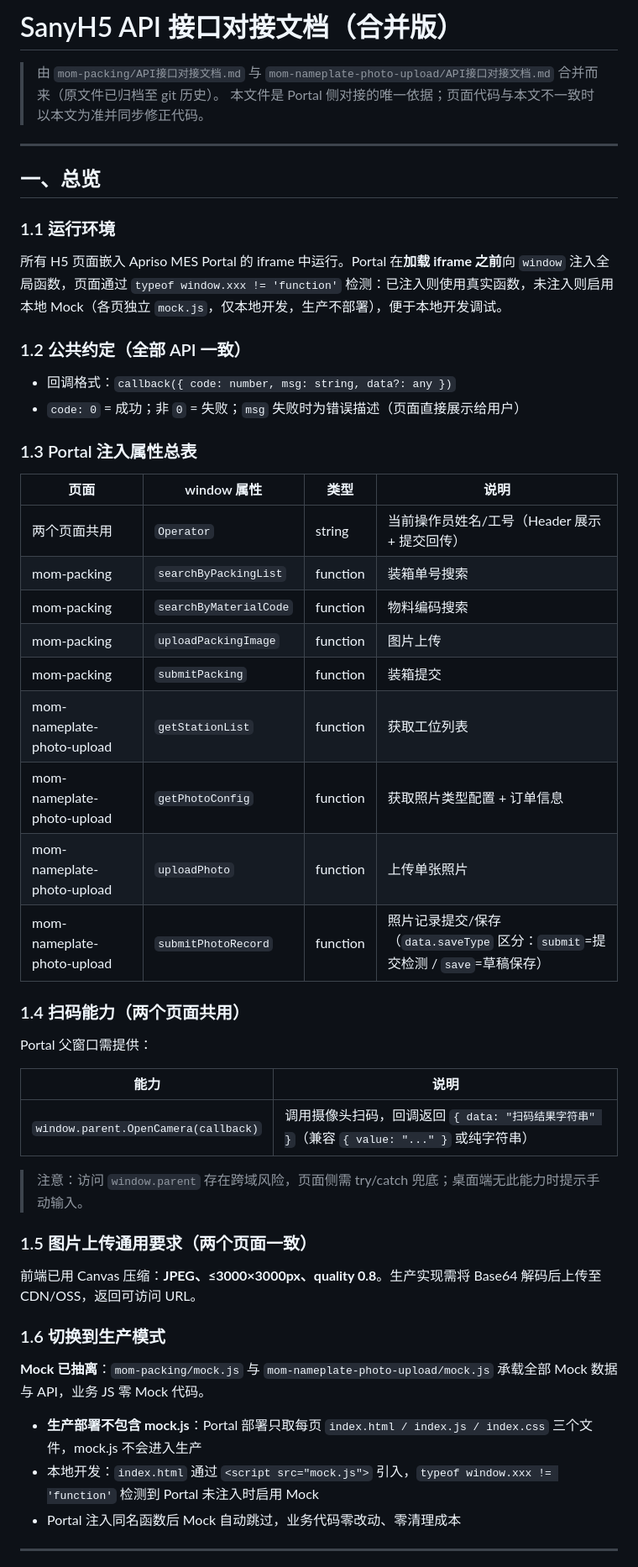
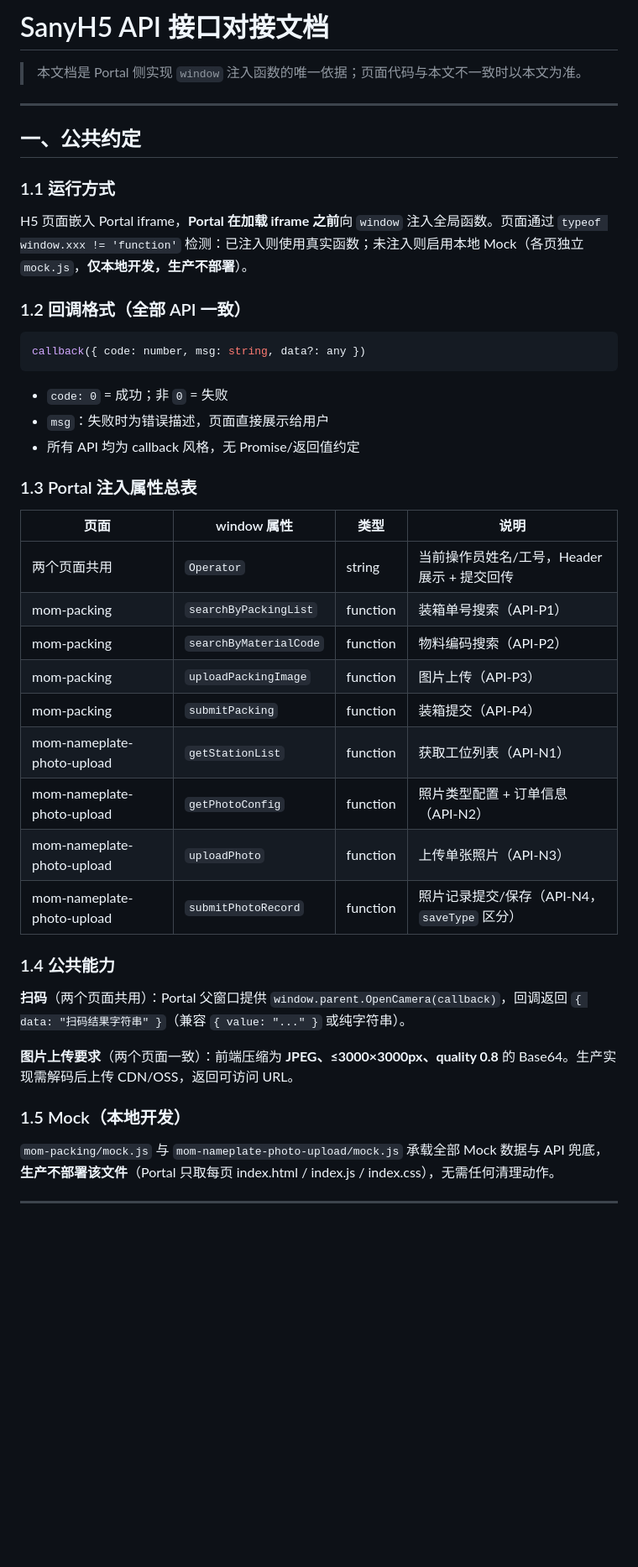
Before and after one commit to maczm/SanyH5, a Markdown page: API接口对接文档.md, the part around one of its changes. Shown at 84% size. Drawn GitHub-style; blank space fills up the shorter version.

Commit message:
docs: API 对接文档重构——移除前端实现细节（调用链/页面展现/Mock 冗余），只留契约

````diff
--- a/API接口对接文档.md
+++ b/API接口对接文档.md
@@ -1,56 +1,48 @@
-# SanyH5 API 接口对接文档（合并版）
+# SanyH5 API 接口对接文档
 
-> 由 `mom-packing/API接口对接文档.md` 与 `mom-nameplate-photo-upload/API接口对接文档.md` 合并而来（原文件已归档至 git 历史）。
-> 本文件是 Portal 侧对接的唯一依据；页面代码与本文不一致时以本文为准并同步修正代码。
+> 本文档是 Portal 侧实现 `window` 注入函数的唯一依据；页面代码与本文不一致时以本文为准。
 
 ---
 
-## 一、总览
+## 一、公共约定
 
-### 1.1 运行环境
+### 1.1 运行方式
 
-所有 H5 页面嵌入 Apriso MES Portal 的 iframe 中运行。Portal 在**加载 iframe 之前**向 `window` 注入全局函数，页面通过 `typeof window.xxx != 'function'` 检测：已注入则使用真实函数，未注入则启用本地 Mock（各页独立 `mock.js`，仅本地开发，生产不部署），便于本地开发调试。
+H5 页面嵌入 Portal iframe，**Portal 在加载 iframe 之前**向 `window` 注入全局函数。页面通过 `typeof window.xxx != 'function'` 检测：已注入则使用真实函数；未注入则启用本地 Mock（各页独立 `mock.js`，**仅本地开发，生产不部署**）。
 
-### 1.2 公共约定（全部 API 一致）
+### 1.2 回调格式（全部 API 一致）
 
-- 回调格式：`callback({ code: number, msg: string, data?: any })`
-- `code: 0` = 成功；非 `0` = 失败；`msg` 失败时为错误描述（页面直接展示给用户）
+```js
+callback({ code: number, msg: string, data?: any })
+```
+
+- `code: 0` = 成功；非 `0` = 失败
+- `msg`：失败时为错误描述，页面直接展示给用户
+- 所有 API 均为 callback 风格，无 Promise/返回值约定
 
 ### 1.3 Portal 注入属性总表
 
 | 页面 | window 属性 | 类型 | 说明 |
 |---|---|---|---|
-| 两个页面共用 | `Operator` | string | 当前操作员姓名/工号（Header 展示 + 提交回传） |
-| mom-packing | `searchByPackingList` | function | 装箱单号搜索 |
-| mom-packing | `searchByMaterialCode` | function | 物料编码搜索 |
-| mom-packing | `uploadPackingImage` | function | 图片上传 |
-| mom-packing | `submitPacking` | function | 装箱提交 |
-| mom-nameplate-photo-upload | `getStationList` | function | 获取工位列表 |
-| mom-nameplate-photo-upload | `getPhotoConfig` | function | 获取照片类型配置 + 订单信息 |
-| mom-nameplate-photo-upload | `uploadPhoto` | function | 上传单张照片 |
-| mom-nameplate-photo-upload | `submitPhotoRecord` | function | 照片记录提交/保存（`data.saveType` 区分：`submit`=提交检测 / `save`=草稿保存） |
+| 两个页面共用 | `Operator` | string | 当前操作员姓名/工号，Header 展示 + 提交回传 |
+| mom-packing | `searchByPackingList` | function | 装箱单号搜索（API-P1） |
+| mom-packing | `searchByMaterialCode` | function | 物料编码搜索（API-P2） |
+| mom-packing | `uploadPackingImage` | function | 图片上传（API-P3） |
+| mom-packing | `submitPacking` | function | 装箱提交（API-P4） |
+| mom-nameplate-photo-upload | `getStationList` | function | 获取工位列表（API-N1） |
+| mom-nameplate-photo-upload | `getPhotoConfig` | function | 照片类型配置 + 订单信息（API-N2） |
+| mom-nameplate-photo-upload | `uploadPhoto` | function | 上传单张照片（API-N3） |
+| mom-nameplate-photo-upload | `submitPhotoRecord` | function | 照片记录提交/保存（API-N4，`saveType` 区分） |
 
-### 1.4 扫码能力（两个页面共用）
+### 1.4 公共能力
 
-Portal 父窗口需提供：
+**扫码**（两个页面共用）：Portal 父窗口提供 `window.parent.OpenCamera(callback)`，回调返回 `{ data: "扫码结果字符串" }`（兼容 `{ value: "..." }` 或纯字符串）。
 
-| 能力 | 说明 |
-|---|---|
-| `window.parent.OpenCamera(callback)` | 调用摄像头扫码，回调返回 `{ data: "扫码结果字符串" }`（兼容 `{ value: "..." }` 或纯字符串） |
+**图片上传要求**（两个页面一致）：前端压缩为 **JPEG、≤3000×3000px、quality 0.8** 的 Base64。生产实现需解码后上传 CDN/OSS，返回可访问 URL。
 
-> 注意：访问 `window.parent` 存在跨域风险，页面侧需 try/catch 兜底；桌面端无此能力时提示手动输入。
+### 1.5 Mock（本地开发）
 
-### 1.5 图片上传通用要求（两个页面一致）
-
-前端已用 Canvas 压缩：**JPEG、≤3000×3000px、quality 0.8**。生产实现需将 Base64 解码后上传至 CDN/OSS，返回可访问 URL。
-
-### 1.6 切换到生产模式
-
-**Mock 已抽离**：`mom-packing/mock.js` 与 `mom-nameplate-photo-upload/mock.js` 承载全部 Mock 数据与 API，业务 JS 零 Mock 代码。
-
-- **生产部署不包含 mock.js**：Portal 部署只取每页 `index.html / index.js / index.css` 三个文件，mock.js 不会进入生产
-- 本地开发：`index.html` 通过 `<script src="mock.js">` 引入，`typeof window.xxx != 'function'` 检测到 Portal 未注入时启用 Mock
-- Portal 注入同名函数后 Mock 自动跳过，业务代码零改动、零清理成本
+`mom-packing/mock.js` 与 `mom-nameplate-photo-upload/mock.js` 承载全部 Mock 数据与 API 兜底，**生产不部署该文件**（Portal 只取每页 index.html / index.js / index.css），无需任何清理动作。
 
 ---
 
````
Also changed, not shown: other parts of API接口对接文档.md (+94 -131 lines).
